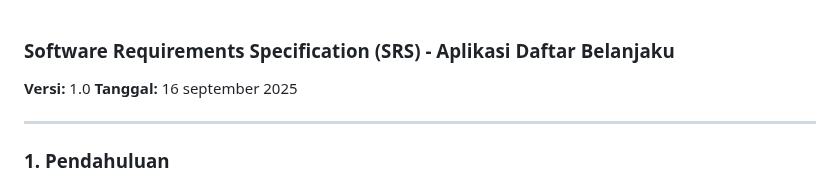
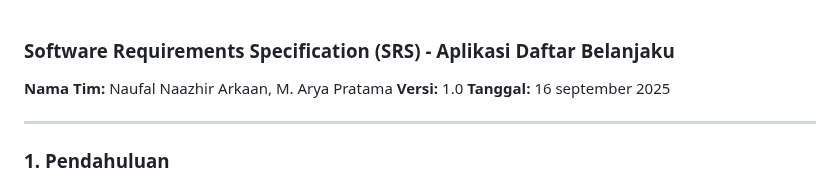
Before and after one commit to Naufal-Naazhir/Daftar-Belanjaku-App, a Markdown page: DokumenSRS.md, the part around the change. Drawn GitHub-style.

Commit message:
update DokumenSRS

```diff
--- a/DokumenSRS.md
+++ b/DokumenSRS.md
@@ -1,5 +1,6 @@
 ### Software Requirements Specification (SRS) - Aplikasi Daftar Belanjaku
 
+**Nama Tim:** Naufal Naazhir Arkaan,  M. Arya Pratama
 **Versi:** 1.0
 **Tanggal:** 16 september 2025
 
```
